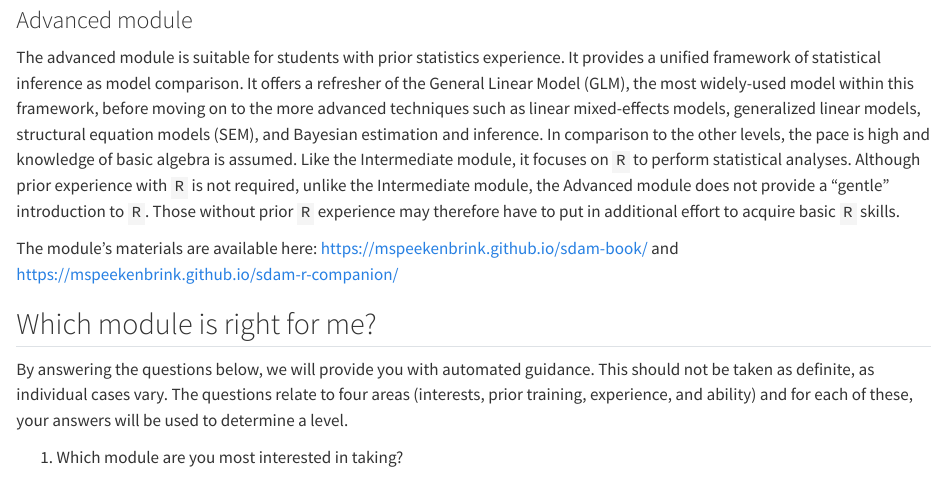
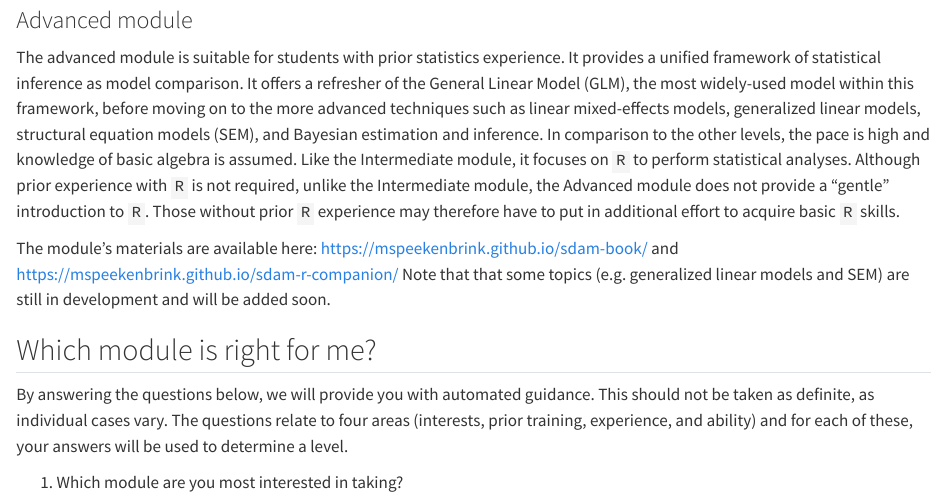
Before and after one commit to stats-pals/pgt-module-guidance, a Quarto document (pgt-module-guidance.qmd): the page in a window 1100 px wide, from 1360 px down. Rendered offline with R 4.5, knitr and Pandoc in place of Quarto, with nearby package versions.

Commit message:
mentioned in development for Advanced module

```diff
--- a/pgt-module-guidance.qmd
+++ b/pgt-module-guidance.qmd
@@ -33,7 +33,7 @@ The module's materials are available here: [https://singmann.github.io/stats_for
 
 The advanced module is suitable for students with prior statistics experience. It provides a unified framework of statistical inference as model comparison. It offers a refresher of the General Linear Model (GLM), the most widely-used model within this framework, before moving on to the more advanced techniques such as linear mixed-effects models, generalized linear models, structural equation models (SEM), and Bayesian estimation and inference. In comparison to the other levels, the pace is high and knowledge of basic algebra is assumed. Like the Intermediate module, it focuses on `R` to perform statistical analyses. Although prior experience with `R` is not required, unlike the Intermediate module, the Advanced module does not provide a "gentle" introduction to `R`. Those without prior `R` experience may therefore have to put in additional effort to acquire basic `R` skills.
 
-The module's materials are available here: [https://mspeekenbrink.github.io/sdam-book/](https://mspeekenbrink.github.io/sdam-book/) and [https://mspeekenbrink.github.io/sdam-r-companion/](https://mspeekenbrink.github.io/sdam-r-companion/)
+The module's materials are available here: [https://mspeekenbrink.github.io/sdam-book/](https://mspeekenbrink.github.io/sdam-book/) and [https://mspeekenbrink.github.io/sdam-r-companion/](https://mspeekenbrink.github.io/sdam-r-companion/) Note that that some topics (e.g. generalized linear models and SEM) are still in development and will be added soon.
 
 ## Which module is right for me?
 
```
Also changed, not shown: pgt-module-guidance.html.
